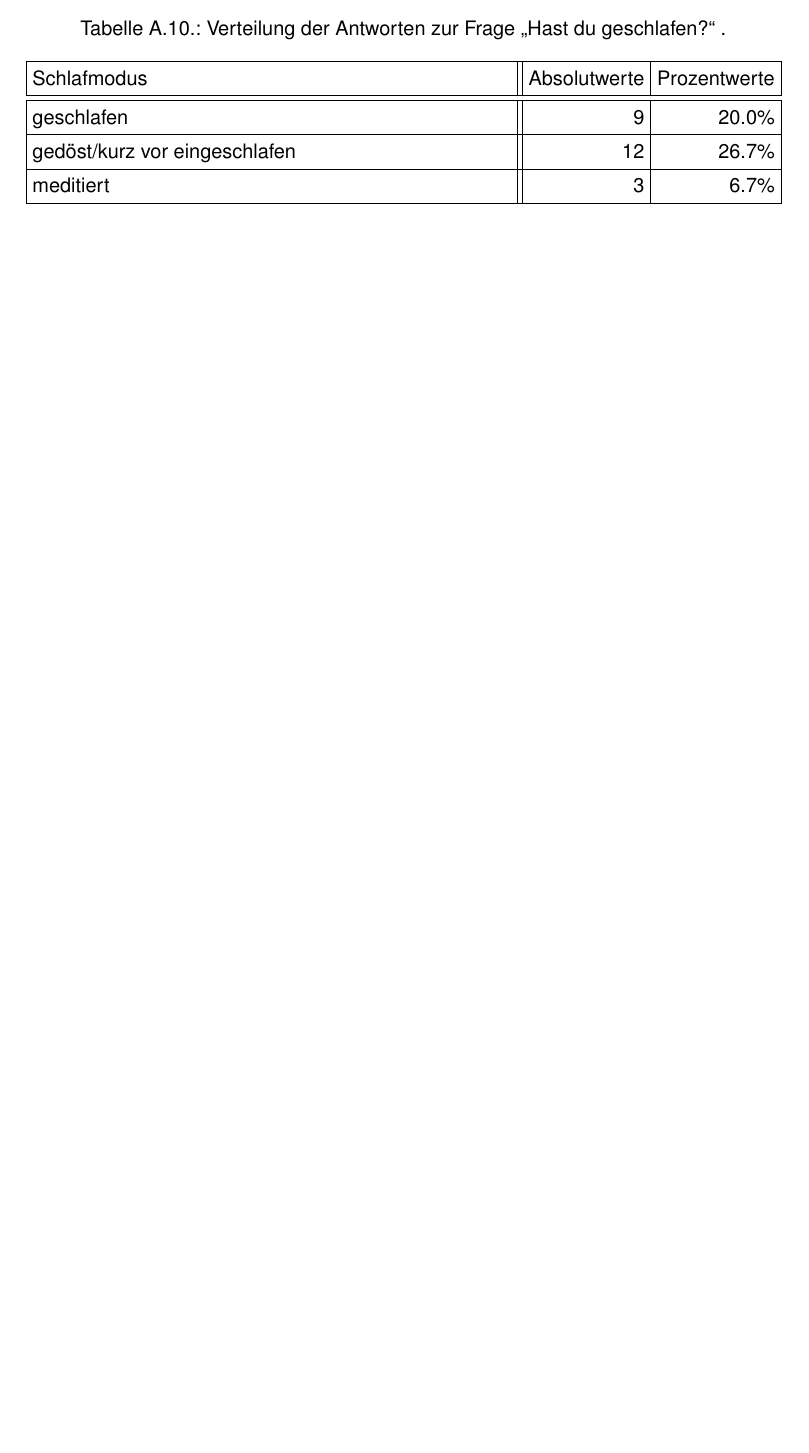
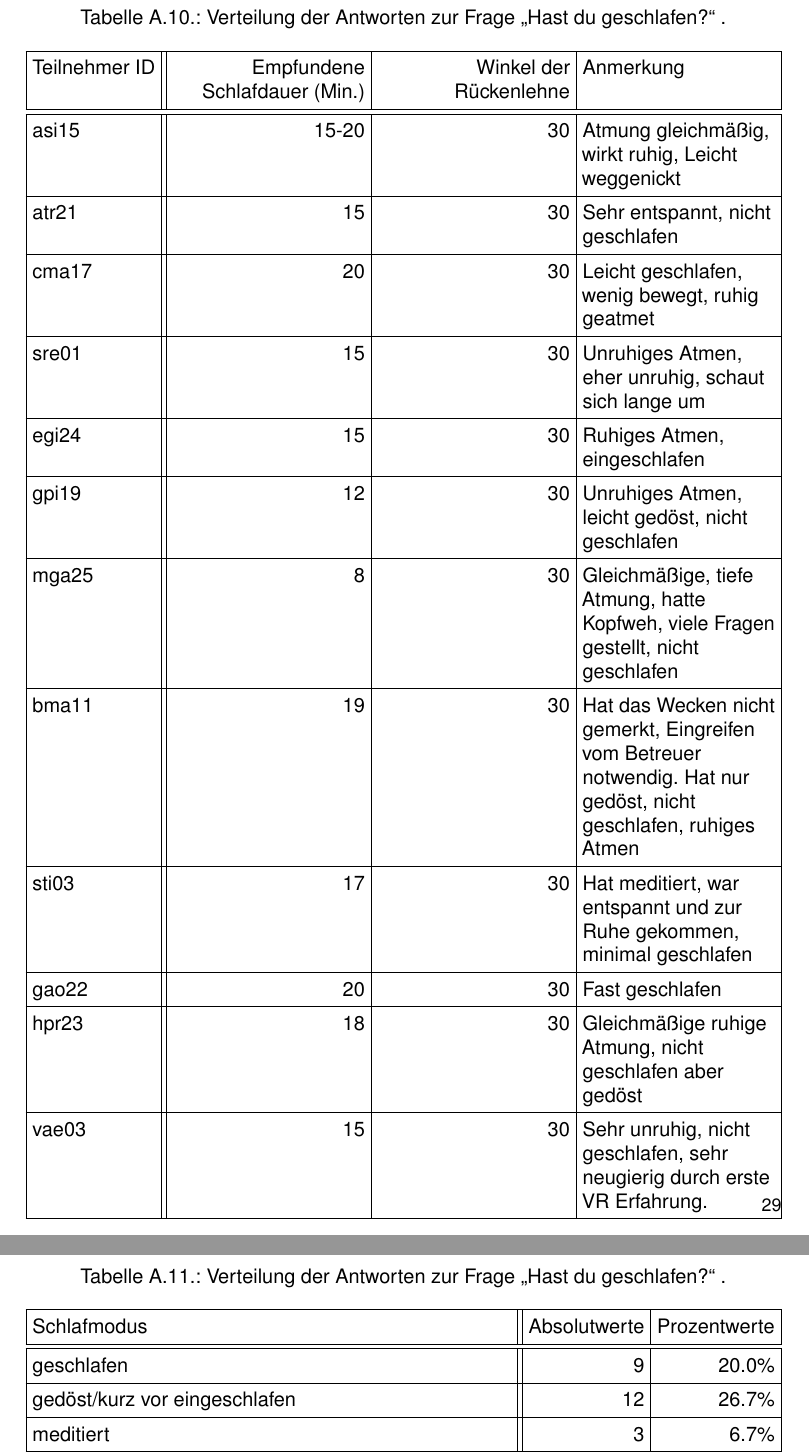
Before and after one commit to tlahmann/mci-af, a LaTeX thesis (MCI-Resync-Documentation.tex, which reads appendices/95Appendices.tex): part of page 33 of 37 before the commit and two parts of pages 34 and 35 of 39 after it, the two joined at a grey line, cut so that both start at the same text, the shorter picture padded with empty space. Compiled offline with pdfLaTeX.

Commit message:
Add subjective study table

```diff
--- a/appendices/95Appendices.tex
+++ b/appendices/95Appendices.tex
@@ -164,6 +164,29 @@
 \end{table*}
 
 \begin{table*}
+	\caption{Verteilung der Antworten zur Frage "`Hast du geschlafen?"' .}~\label{tab:ann}
+
+	\setlength\tabcolsep{3pt}
+	\renewcommand{\arraystretch}{1.4}% for the vertical padding
+	\begin{tabularx}{\textwidth}{ | l || y | y | x | }
+		\hline
+		Teilnehmer ID 		& Empfundene Schlafdauer (Min.) & Winkel der Rückenlehne & Anmerkung \\ \hline\hline
+		asi15				& 15-20 						& 30 & Atmung gleichmäßig, wirkt ruhig, Leicht weggenickt \\ \hline
+		atr21				& 15	 						& 30 & Sehr entspannt, nicht geschlafen \\ \hline
+		cma17				& 20	 						& 30 & Leicht geschlafen, wenig bewegt, ruhig geatmet  \\ \hline
+		sre01				& 15	 						& 30 & Unruhiges Atmen, eher unruhig, schaut sich lange um  \\ \hline
+		egi24				& 15	 						& 30 & Ruhiges Atmen, eingeschlafen \\ \hline
+		gpi19				& 12	 						& 30 & Unruhiges Atmen, leicht gedöst, nicht geschlafen \\ \hline
+		mga25				& 8	 							& 30 & Gleichmäßige, tiefe Atmung, hatte Kopfweh, viele Fragen gestellt, nicht geschlafen \\ \hline
+		bma11				& 19 							& 30 & Hat das Wecken nicht gemerkt, Eingreifen vom Betreuer notwendig. Hat nur gedöst, nicht geschlafen, ruhiges Atmen \\ \hline
+		sti03				& 17 							& 30 & Hat meditiert, war entspannt und zur Ruhe gekommen, minimal geschlafen \\ \hline
+		gao22				& 20 							& 30 & Fast geschlafen \\ \hline
+		hpr23				& 18 							& 30 & Gleichmäßige ruhige Atmung, nicht geschlafen aber gedöst \\ \hline
+		vae03				& 15 							& 30 & Sehr unruhig, nicht geschlafen, sehr neugierig durch erste VR Erfahrung. \\ \hline
+	\end{tabularx}
+\end{table*}\todoAll{Diese Tabelle ist nicht soo geil. ich bin noch am Überlegen, ob wir das so machen. Diese Tabelle ist aus dem Grund auch noch nicht fertig...}
+
+\begin{table*}
 	\caption{Verteilung der Antworten zur Frage "`Hast du geschlafen?"' .}~\label{tab:sleepstatus}
 
 	\setlength\tabcolsep{3pt}
```
